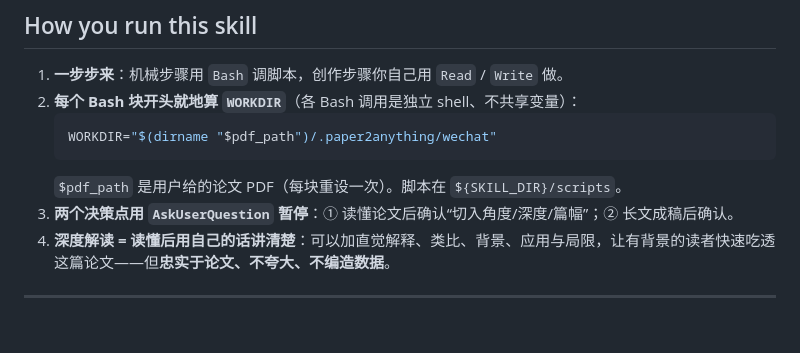
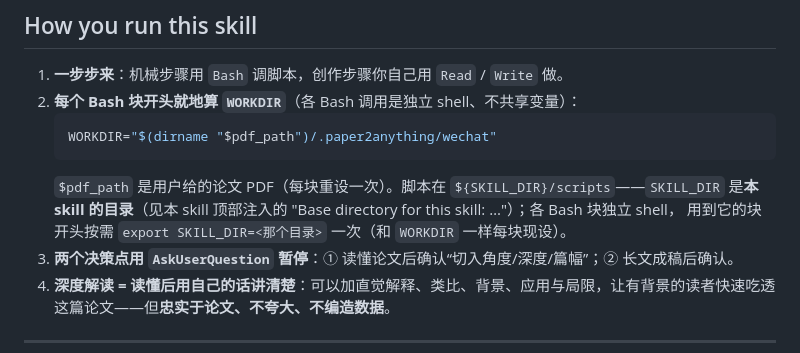
Before and after one commit to QuZhan51496/paper2anything, a Markdown page: paper2wechat/SKILL.md, the part around the change. Rendered like a GitHub page; blank space fills up the shorter version.

Commit message:
xhs/wechat SKILL.md 补 SKILL_DIR 设置说明（与 html/poster 一致，命令可直接复制粘贴）
Co-Authored-By: Claude Opus 4.8 (1M context) <noreply@anthropic.com>

````diff
--- a/paper2wechat/SKILL.md
+++ b/paper2wechat/SKILL.md
@@ -29,7 +29,9 @@ PDF
    ```bash
    WORKDIR="$(dirname "$pdf_path")/.paper2anything/wechat"
    ```
-   `$pdf_path` 是用户给的论文 PDF（每块重设一次）。脚本在 `${SKILL_DIR}/scripts`。
+   `$pdf_path` 是用户给的论文 PDF（每块重设一次）。脚本在 `${SKILL_DIR}/scripts`——`SKILL_DIR`
+   是**本 skill 的目录**（见本 skill 顶部注入的 "Base directory for this skill: …"）；各 Bash 块独立 shell，
+   用到它的块开头按需 `export SKILL_DIR=<那个目录>` 一次（和 `WORKDIR` 一样每块现设）。
 3. **两个决策点用 `AskUserQuestion` 暂停**：① 读懂论文后确认“切入角度/深度/篇幅”；② 长文成稿后确认。
 4. **深度解读 = 读懂后用自己的话讲清楚**：可以加直觉解释、类比、背景、应用与局限，让有背景的读者快速吃透这篇论文——但**忠实于论文、不夸大、不编造数据**。
 
````
Also changed, not shown: paper2xhs/SKILL.md (+3 -1 lines).
